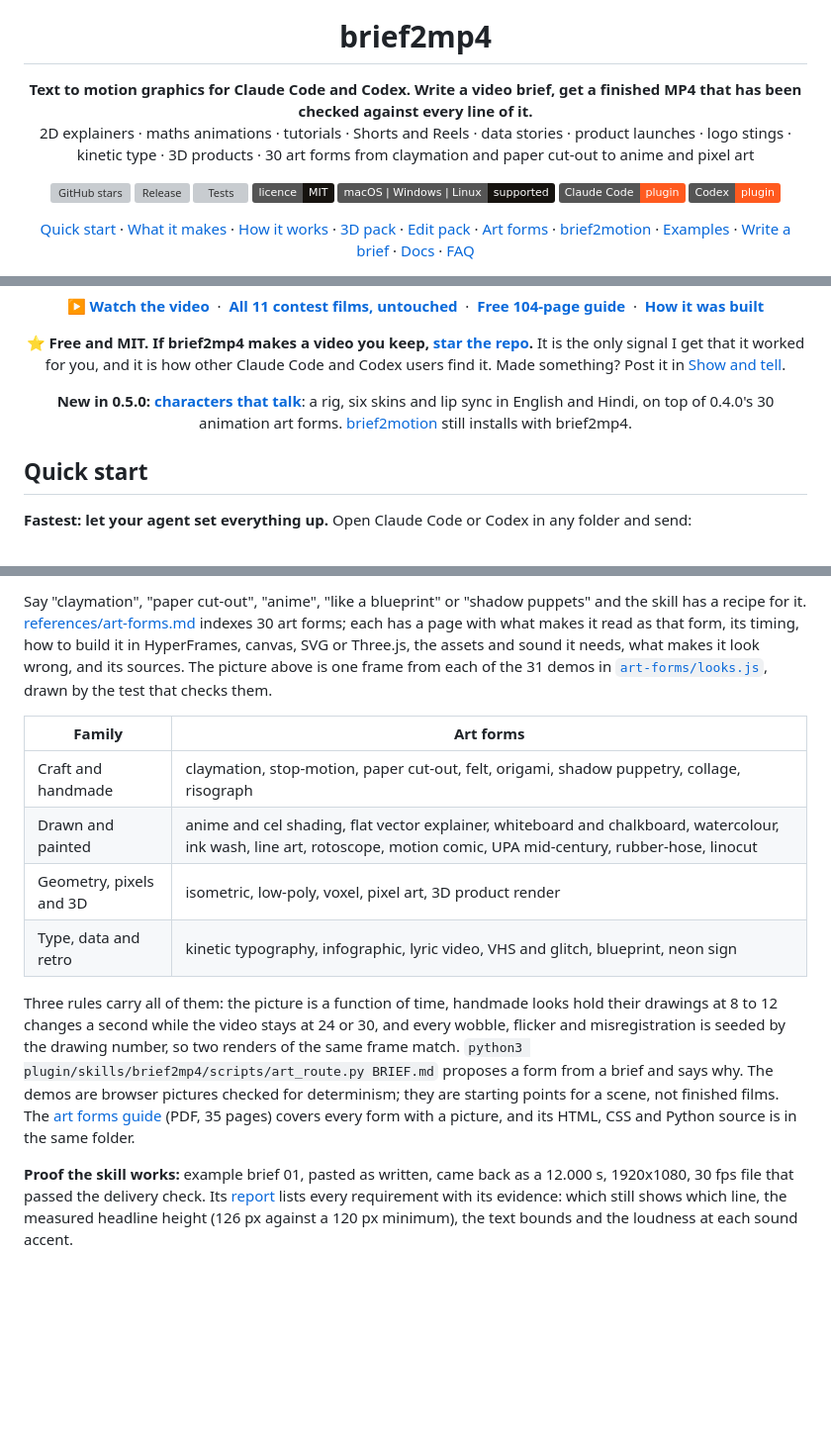
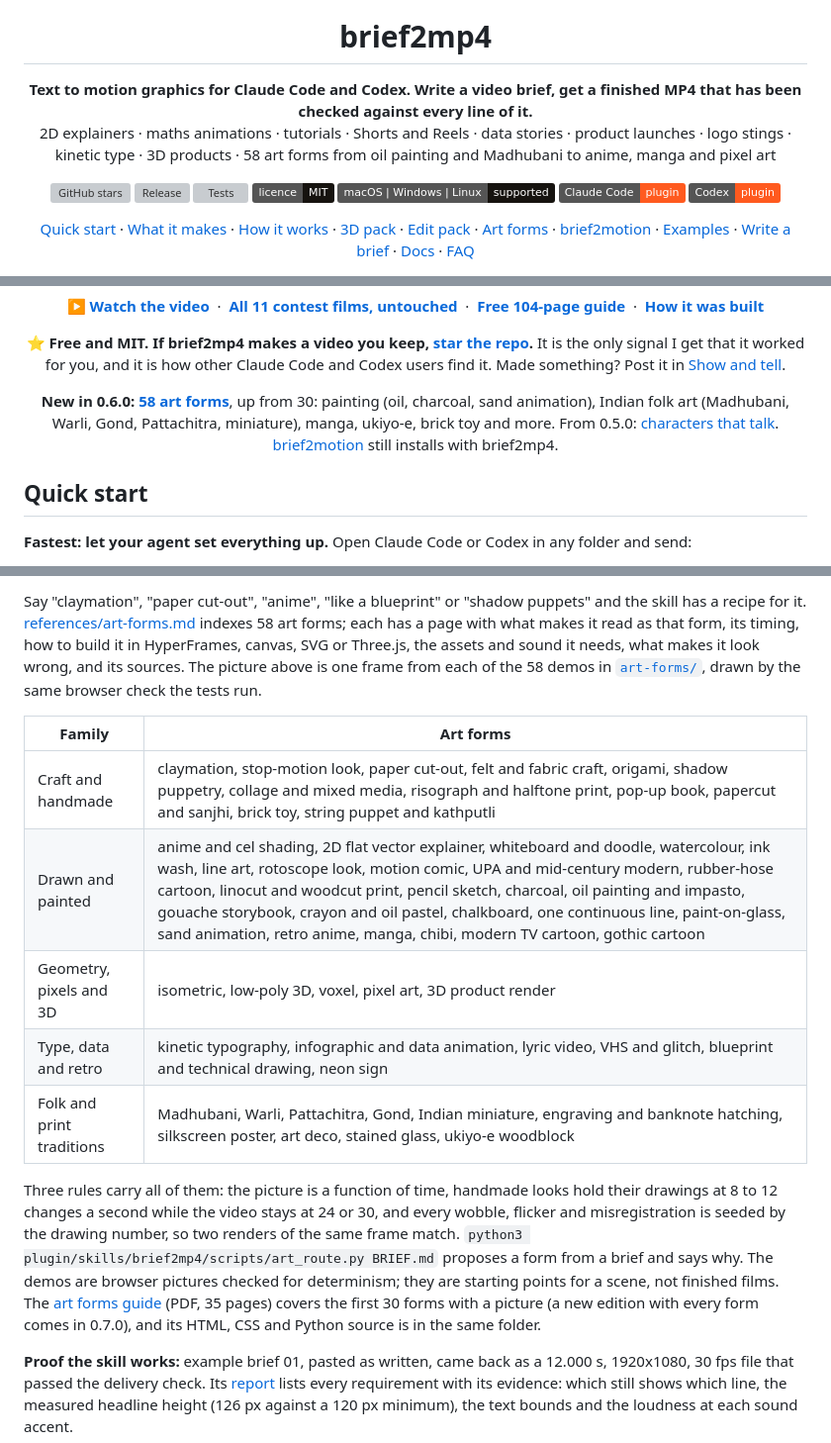
Before and after one commit to qualixar/brief2mp4, a Markdown page: README.md, 3 parts joined by grey strips. Shown at 99% size. GitHub-like rendering; badges without logos; blank space fills up the shorter version; grey boxes are pictures that could not be loaded.

Commit message:
feat: 0.6.0, 58 art forms; README picture of every form, counts and families
Co-Authored-By: Claude Opus 5.5 <noreply@anthropic.com>

```diff
--- a/README.md
+++ b/README.md
@@ -4,7 +4,7 @@
 
 <h1 align="center">brief2mp4</h1>
 
-<p align="center"><b>Text to motion graphics for Claude Code and Codex. Write a video brief, get a finished MP4 that has been checked against every line of it.</b><br>2D explainers · maths animations · tutorials · Shorts and Reels · data stories · product launches · logo stings · kinetic type · 3D products · 30 art forms from claymation and paper cut-out to anime and pixel art</p>
+<p align="center"><b>Text to motion graphics for Claude Code and Codex. Write a video brief, get a finished MP4 that has been checked against every line of it.</b><br>2D explainers · maths animations · tutorials · Shorts and Reels · data stories · product launches · logo stings · kinetic type · 3D products · 58 art forms from oil painting and Madhubani to anime, manga and pixel art</p>
 
 <p align="center">
   <a href="https://github.com/qualixar/brief2mp4/stargazers"><img alt="GitHub stars" src="https://img.shields.io/github/stars/qualixar/brief2mp4?style=flat&color=FF5A1F"></a>
@@ -56,7 +56,7 @@ brief2mp4 is a free, MIT-licensed agent skill. You paste a written brief (length
 
 <p align="center">⭐ <b>Free and MIT. If brief2mp4 makes a video you keep, <a href="https://github.com/qualixar/brief2mp4">star the repo</a>.</b> It is the only signal I get that it worked for you, and it is how other Claude Code and Codex users find it. Made something? Post it in <a href="https://github.com/qualixar/brief2mp4/discussions/categories/show-and-tell">Show and tell</a>.</p>
 
-<p align="center"><b>New in 0.5.0:</b> <a href="#characters-that-talk"><b>characters that talk</b></a>: a rig, six skins and lip sync in English and Hindi, on top of 0.4.0's 30 animation art forms. <a href="#brief2motion-websites-that-move-installed-with-brief2mp4">brief2motion</a> still installs with brief2mp4.</p>
+<p align="center"><b>New in 0.6.0:</b> <a href="#art-forms-ask-for-a-look-by-name"><b>58 art forms</b></a>, up from 30: painting (oil, charcoal, sand animation), Indian folk art (Madhubani, Warli, Gond, Pattachitra, miniature), manga, ukiyo-e, brick toy and more. From 0.5.0: <a href="#characters-that-talk">characters that talk</a>. <a href="#brief2motion-websites-that-move-installed-with-brief2mp4">brief2motion</a> still installs with brief2mp4.</p>
 
 ## Quick start
 
@@ -140,15 +140,16 @@ Every format has a beat sheet, a route and its own checks in [references/formats
 </p>
 
-Say "claymation", "paper cut-out", "anime", "like a blueprint" or "shadow puppets" and the skill has a recipe for it. [references/art-forms.md](plugin/skills/brief2mp4/references/art-forms.md) indexes 30 art forms; each has a page with what makes it read as that form, its timing, how to build it in HyperFrames, canvas, SVG or Three.js, the assets and sound it needs, what makes it look wrong, and its sources. The picture above is one frame from each of the 31 demos in [`art-forms/looks.js`](plugin/skills/brief2mp4/art-forms/looks.js), drawn by the test that checks them.
+Say "claymation", "paper cut-out", "anime", "like a blueprint" or "shadow puppets" and the skill has a recipe for it. [references/art-forms.md](plugin/skills/brief2mp4/references/art-forms.md) indexes 58 art forms; each has a page with what makes it read as that form, its timing, how to build it in HyperFrames, canvas, SVG or Three.js, the assets and sound it needs, what makes it look wrong, and its sources. The picture above is one frame from each of the 58 demos in [`art-forms/`](plugin/skills/brief2mp4/art-forms/), drawn by the same browser check the tests run.
 
 | Family | Art forms |
 |---|---|
-| Craft and handmade | claymation, stop-motion, paper cut-out, felt, origami, shadow puppetry, collage, risograph |
-| Drawn and painted | anime and cel shading, flat vector explainer, whiteboard and chalkboard, watercolour, ink wash, line art, rotoscope, motion comic, UPA mid-century, rubber-hose, linocut |
-| Geometry, pixels and 3D | isometric, low-poly, voxel, pixel art, 3D product render |
-| Type, data and retro | kinetic typography, infographic, lyric video, VHS and glitch, blueprint, neon sign |
+| Craft and handmade | claymation, stop-motion look, paper cut-out, felt and fabric craft, origami, shadow puppetry, collage and mixed media, risograph and halftone print, pop-up book, papercut and sanjhi, brick toy, string puppet and kathputli |
+| Drawn and painted | anime and cel shading, 2D flat vector explainer, whiteboard and doodle, watercolour, ink wash, line art, rotoscope look, motion comic, UPA and mid-century modern, rubber-hose cartoon, linocut and woodcut print, pencil sketch, charcoal, oil painting and impasto, gouache storybook, crayon and oil pastel, chalkboard, one continuous line, paint-on-glass, sand animation, retro anime, manga, chibi, modern TV cartoon, gothic cartoon |
+| Geometry, pixels and 3D | isometric, low-poly 3D, voxel, pixel art, 3D product render |
+| Type, data and retro | kinetic typography, infographic and data animation, lyric video, VHS and glitch, blueprint and technical drawing, neon sign |
+| Folk and print traditions | Madhubani, Warli, Pattachitra, Gond, Indian miniature, engraving and banknote hatching, silkscreen poster, art deco, stained glass, ukiyo-e woodblock |
 
-Three rules carry all of them: the picture is a function of time, handmade looks hold their drawings at 8 to 12 changes a second while the video stays at 24 or 30, and every wobble, flicker and misregistration is seeded by the drawing number, so two renders of the same frame match. `python3 plugin/skills/brief2mp4/scripts/art_route.py BRIEF.md` proposes a form from a brief and says why. The demos are browser pictures checked for determinism; they are starting points for a scene, not finished films. The [art forms guide](docs/art-forms-guide/brief2mp4-art-forms.pdf) (PDF, 35 pages) covers every form with a picture, and its HTML, CSS and Python source is in the same folder.
+Three rules carry all of them: the picture is a function of time, handmade looks hold their drawings at 8 to 12 changes a second while the video stays at 24 or 30, and every wobble, flicker and misregistration is seeded by the drawing number, so two renders of the same frame match. `python3 plugin/skills/brief2mp4/scripts/art_route.py BRIEF.md` proposes a form from a brief and says why. The demos are browser pictures checked for determinism; they are starting points for a scene, not finished films. The [art forms guide](docs/art-forms-guide/brief2mp4-art-forms.pdf) (PDF, 35 pages) covers the first 30 forms with a picture (a new edition with every form comes in 0.7.0), and its HTML, CSS and Python source is in the same folder.
 
 **Proof the skill works:** example brief 01, pasted as written, came back as a 12.000 s, 1920x1080, 30 fps file that passed the delivery check. Its [report](examples/01-kinetic-type/SAMPLE-REPORT.md) lists every requirement with its evidence: which still shows which line, the measured headline height (126 px against a 120 px minimum), the text bounds and the loudness at each sound accent.
 
```
Also changed, not shown: other parts of README.md (+1 -1 lines), CHANGELOG.md (+16 -0 lines), assets/art-forms.jpg, 5 other files.
